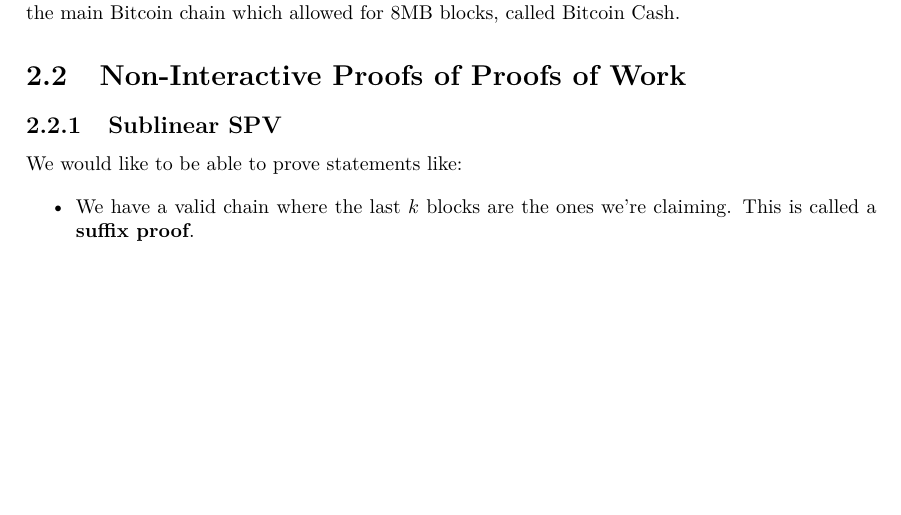
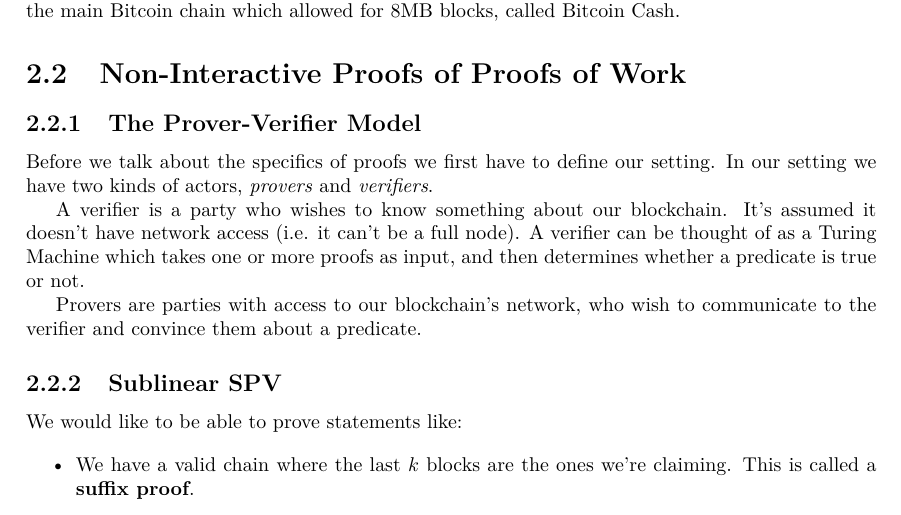
Before and after one commit to gtklocker/thesis, a LaTeX document (paper.tex, which reads chapters/background/nipopows.tex): part of page 13 of 21, cut so that both start at the same text, the shorter picture padded with empty space. Compiled offline with pdfLaTeX.

Commit message:
the prover-verifier model

```diff
--- a/chapters/background/nipopows.tex
+++ b/chapters/background/nipopows.tex
@@ -1,4 +1,11 @@
 \section{Non-Interactive Proofs of Proofs of Work}
+
+\subsection{The Prover-Verifier Model}
+Before we talk about the specifics of proofs we first have to define our setting. In our setting we have two kinds of actors, \emph{provers} and \emph{verifiers}.
+
+A verifier is a party who wishes to know something about our blockchain. It's assumed it doesn't have network access (i.e. it can't be a full node). A verifier can be thought of as a Turing Machine which takes one or more proofs as input, and then determines whether a predicate is true or not.
+
+Provers are parties with access to our blockchain's network, who wish to communicate to the verifier and convince them about a predicate.
 
 \subsection{Sublinear SPV}
 We would like to be able to prove statements like:
```
